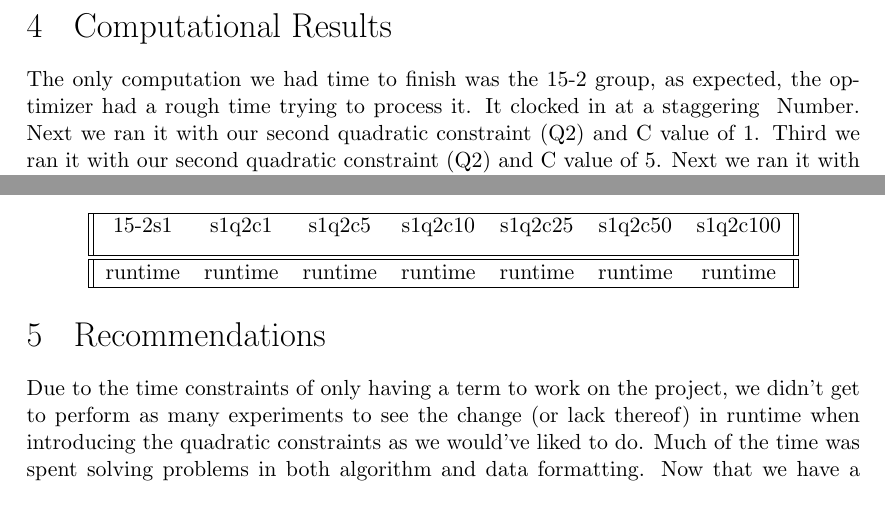
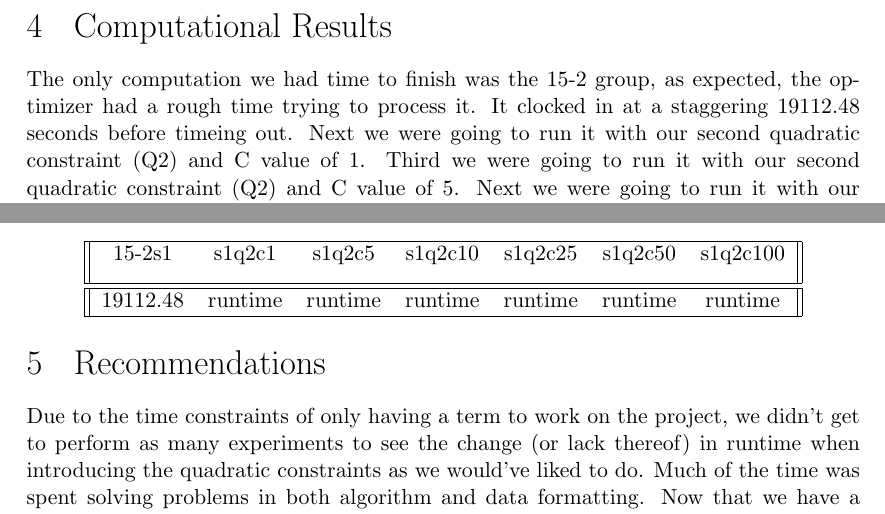
Before and after one commit to snider967/CS4999-FinalPaper, a LaTeX document (cs4999_report.tex): two parts of page 14 of 15, joined at a grey line, cut so that both start at the same text. Compiled offline with pdfLaTeX.

Commit message:
Fixed results section

```diff
--- a/cs4999_report.tex
+++ b/cs4999_report.tex
@@ -499,7 +499,7 @@ Due to the nature of the LP files we created
 
 \section{Computational Results}
 
-The only computation we had time to finish was the 15-2 group, as expected, the optimizer had a rough time trying to process it. It clocked in at a staggering ~Number. Next we ran it with our second quadratic constraint (Q2) and C value of 1. Third we ran it with our second quadratic constraint (Q2) and C value of 5. Next we ran it with our second quadratic constraint (Q2) and C value of 10.Fifth we ran it with our second quadratic constraint (Q2) and C value of 25.  Sixth we ran it with our second quadratic constraint (Q2) and C value of 50. Seventh we ran it with our second quadratic constraint (Q2) and C value of 100. Below results can be viewed in a table. All the results are in seconds. For the sake of reading this table S1Q2C1 represents the 15-2 group, subgroup 1, with the second quadratic constraint which is less than or equal to some C value which is 1. The rest of the names are named according to the same logic.
+The only computation we had time to finish was the 15-2 group, as expected, the optimizer had a rough time trying to process it. It clocked in at a staggering  19112.48 seconds before timeing out. Next we were going to run it with our second quadratic constraint (Q2) and C value of 1. Third we were going to run it with our second quadratic constraint (Q2) and C value of 5. Next we were going to run it with our second quadratic constraint (Q2) and C value of 10.Fifth we were going to run it with our second quadratic constraint (Q2) and C value of 25.  Sixth we were going to run it with our second quadratic constraint (Q2) and C value of 50. Seventh we were going to run it with our second quadratic constraint (Q2) and C value of 100. Below results can be viewed in a table. All the results are in seconds. For the sake of reading this table S1Q2C1 represents the 15-2 group, subgroup 1, with the second quadratic constraint which is less than or equal to some C value which is 1. The rest of the names are named according to the same logic.
 
 
 
@@ -508,7 +508,7 @@ The only computation we had time to finish was the 15-2 group, as expected, the
  \hline
  15-2s1 & s1q2c1 & s1q2c5 & s1q2c10 & s1q2c25 & s1q2c50 & s1q2c100\\ [1.5ex]
  \hline\hline
- runtime & runtime & runtime & runtime & runtime & runtime & runtime
+  19112.48 & runtime & runtime & runtime & runtime & runtime & runtime
  \\\hline
 \end{tabular}
 \end{center}
```
Also changed, not shown: cs4999_report.pdf, 3 other files.
